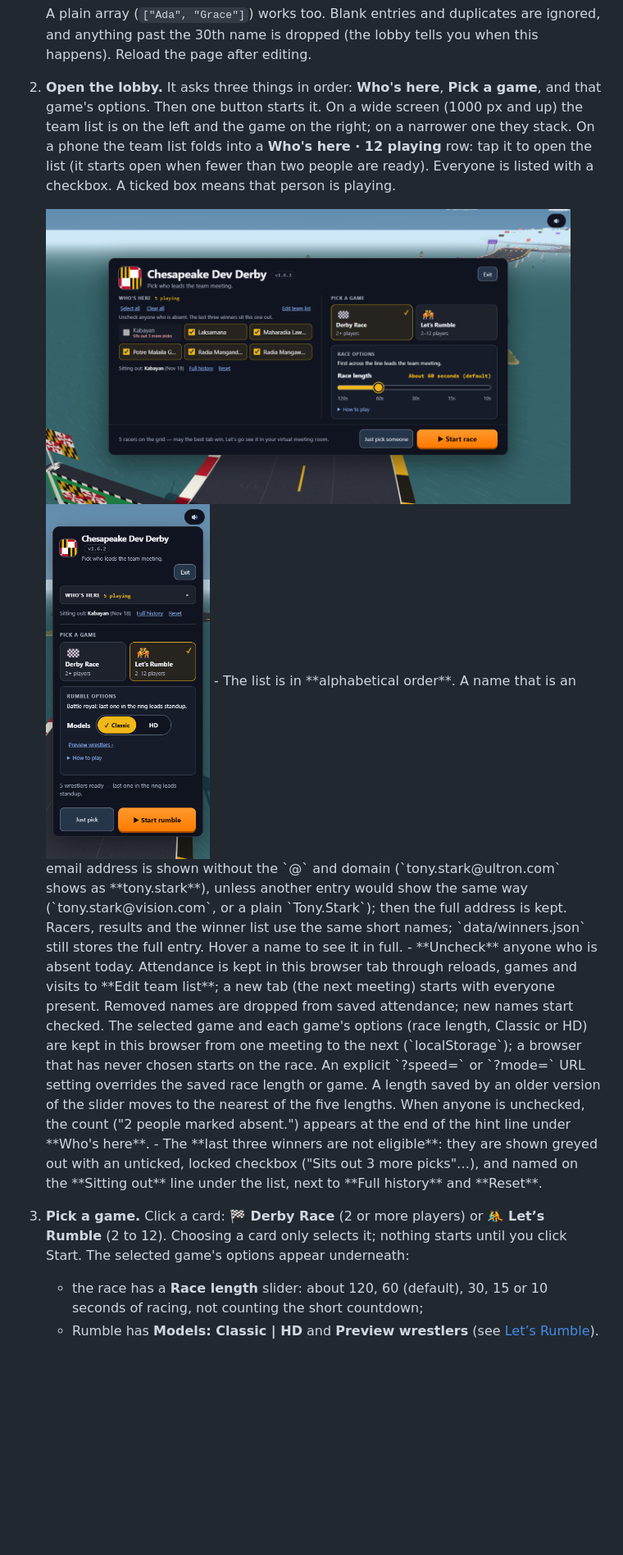
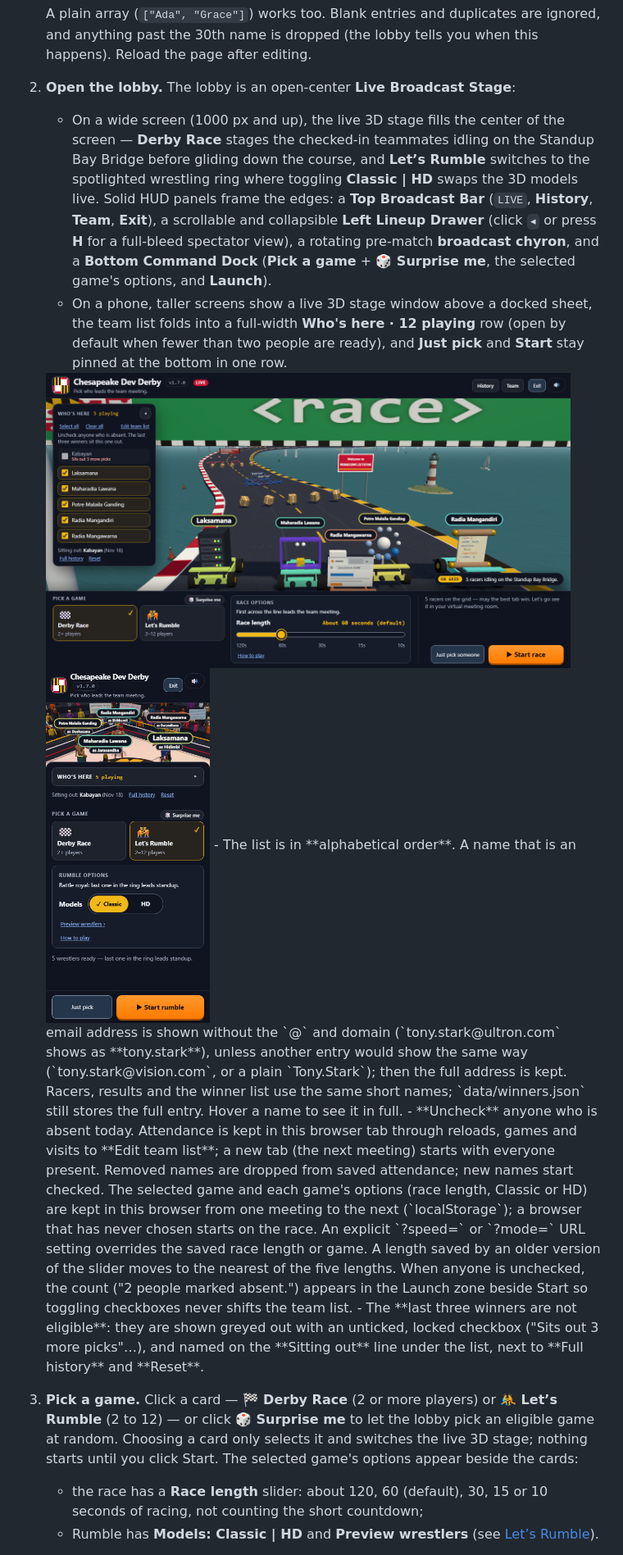
Before and after one commit to roscoe-sincero-sys/Chesapeake-Dev-Derby, a Markdown page: README.md, the part around one of its changes. Shown at 82% size. GitHub-like rendering; pictures changed too: docs/lobby-phone.png, docs/lobby-wide.png; blank space fills up the shorter version.

Commit message:
Lobby 2.0: Pocket Broadcast mobile framing, README screenshots & docs (#123 phase 4)
Co-authored-by: Antigravity (Gemini 4 Neon)

```diff
--- a/README.md
+++ b/README.md
@@ -58,9 +58,15 @@ To use a different port: `PORT=5000 npm start` (PowerShell: `$env:PORT=5000; npm
    A plain array (`["Ada", "Grace"]`) works too. Blank entries and duplicates are ignored, and anything
    past the 30th name is dropped (the lobby tells you when this happens). Reload the page after editing.
 
-2. **Open the lobby.** It asks three things in order: **Who's here**, **Pick a game**, and that game's
-   options. Then one button starts it. On a wide screen (1000 px and up) the team list is on the left and
-   the game on the right; on a narrower one they stack. On a phone the team list folds into a
-   **Who's here · 12 playing** row: tap it to open the list (it starts open when fewer than two people are
-   ready). Everyone is listed with a checkbox. A ticked box means that person is playing.
+2. **Open the lobby.** The lobby is an open-center **Live Broadcast Stage**:
+   - On a wide screen (1000 px and up), the live 3D stage fills the center of the screen — **Derby Race**
+     stages the checked-in teammates idling on the Standup Bay Bridge before gliding down the course, and
+     **Let’s Rumble** switches to the spotlighted wrestling ring where toggling **Classic | HD** swaps
+     the 3D models live. Solid HUD panels frame the edges: a **Top Broadcast Bar** (`LIVE`, **History**,
+     **Team**, **Exit**), a scrollable and collapsible **Left Lineup Drawer** (click `◂` or press **H**
+     for a full-bleed spectator view), a rotating pre-match **broadcast chyron**, and a **Bottom Command
+     Dock** (**Pick a game** + **🎲 Surprise me**, the selected game's options, and **Launch**).
+   - On a phone, taller screens show a live 3D stage window above a docked sheet, the team list folds
+     into a full-width **Who's here · 12 playing** row (open by default when fewer than two people are
+     ready), and **Just pick** and **Start** stay pinned at the bottom in one row.
 
@@ -77,15 +83,16 @@ To use a different port: `PORT=5000 npm start` (PowerShell: `$env:PORT=5000; npm
      options (race length, Classic or HD) are kept in this browser from one meeting to the next
      (`localStorage`); a browser that has never chosen starts on the race. An explicit `?speed=` or
      `?mode=` URL setting overrides the saved race length or game. A length saved by an older version of the slider moves to the nearest of
-     the five lengths. When anyone is unchecked, the count ("2 people marked absent.") appears at the end
-     of the hint line under **Who's here**.
+     the five lengths. When anyone is unchecked, the count ("2 people marked absent.") appears in the
+     Launch zone beside Start so toggling checkboxes never shifts the team list.
    - The **last three winners are not eligible**: they are shown greyed out with an unticked, locked
      checkbox ("Sits out 3 more picks"…), and named on the **Sitting out** line under the list, next to
      **Full history** and **Reset**.
 
-3. **Pick a game.** Click a card: **🏁 Derby Race** (2 or more players) or **🤼 Let’s Rumble** (2 to 12).
-   Choosing a card only selects it; nothing starts until you click Start. The selected game's options
-   appear underneath:
+3. **Pick a game.** Click a card — **🏁 Derby Race** (2 or more players) or **🤼 Let’s Rumble** (2 to 12)
+   — or click **🎲 Surprise me** to let the lobby pick an eligible game at random. Choosing a card only
+   selects it and switches the live 3D stage; nothing starts until you click Start. The selected game's
+   options appear beside the cards:
    - the race has a **Race length** slider: about 120, 60 (default), 30, 15 or 10 seconds of racing, not
      counting the short countdown;
    - Rumble has **Models: Classic | HD** and **Preview wrestlers** (see [Let’s Rumble](#lets-rumble)).
```
Also changed, not shown: other parts of README.md (+9 -7 lines), CHANGELOG.md (+5 -0 lines), 3 other files.
